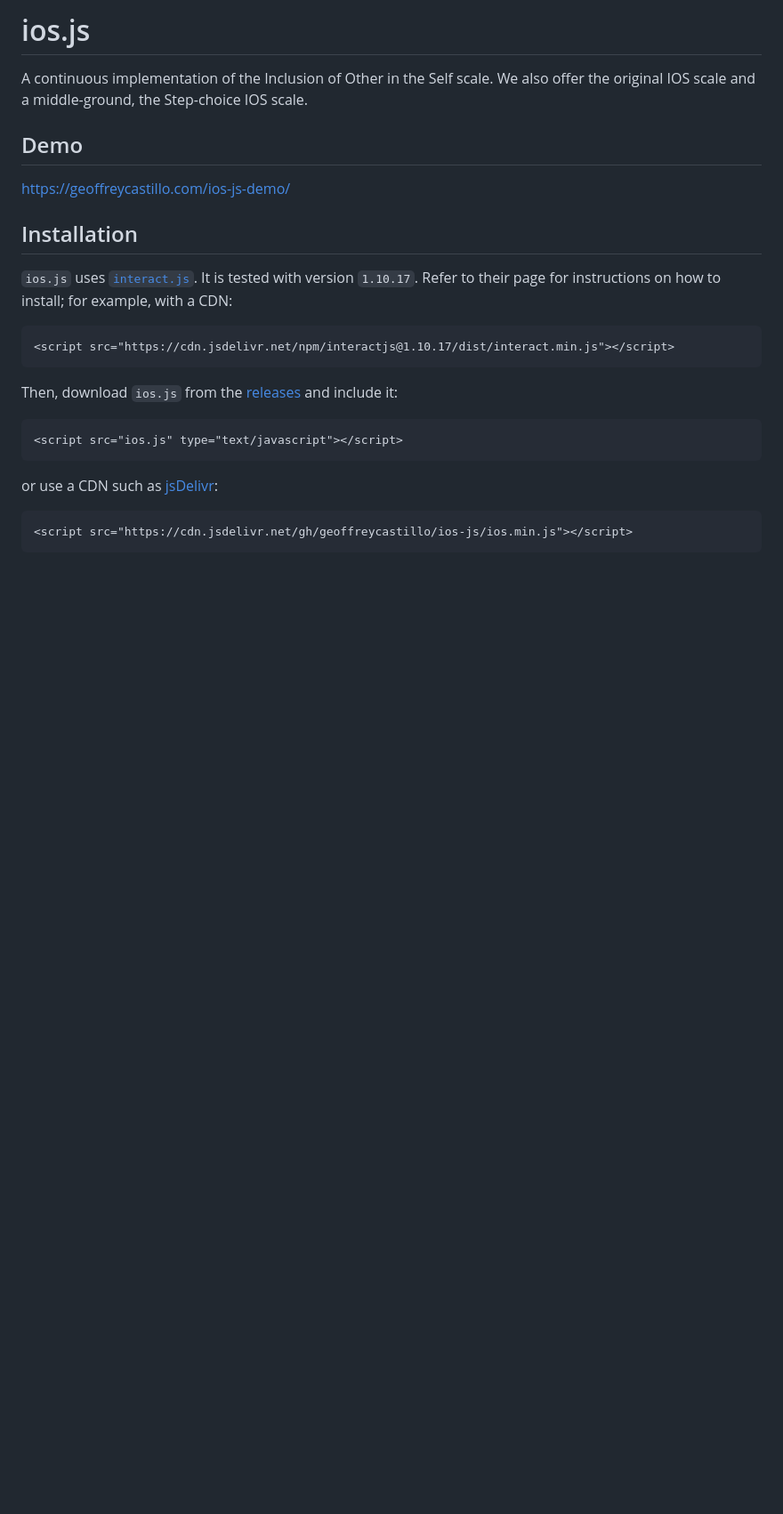
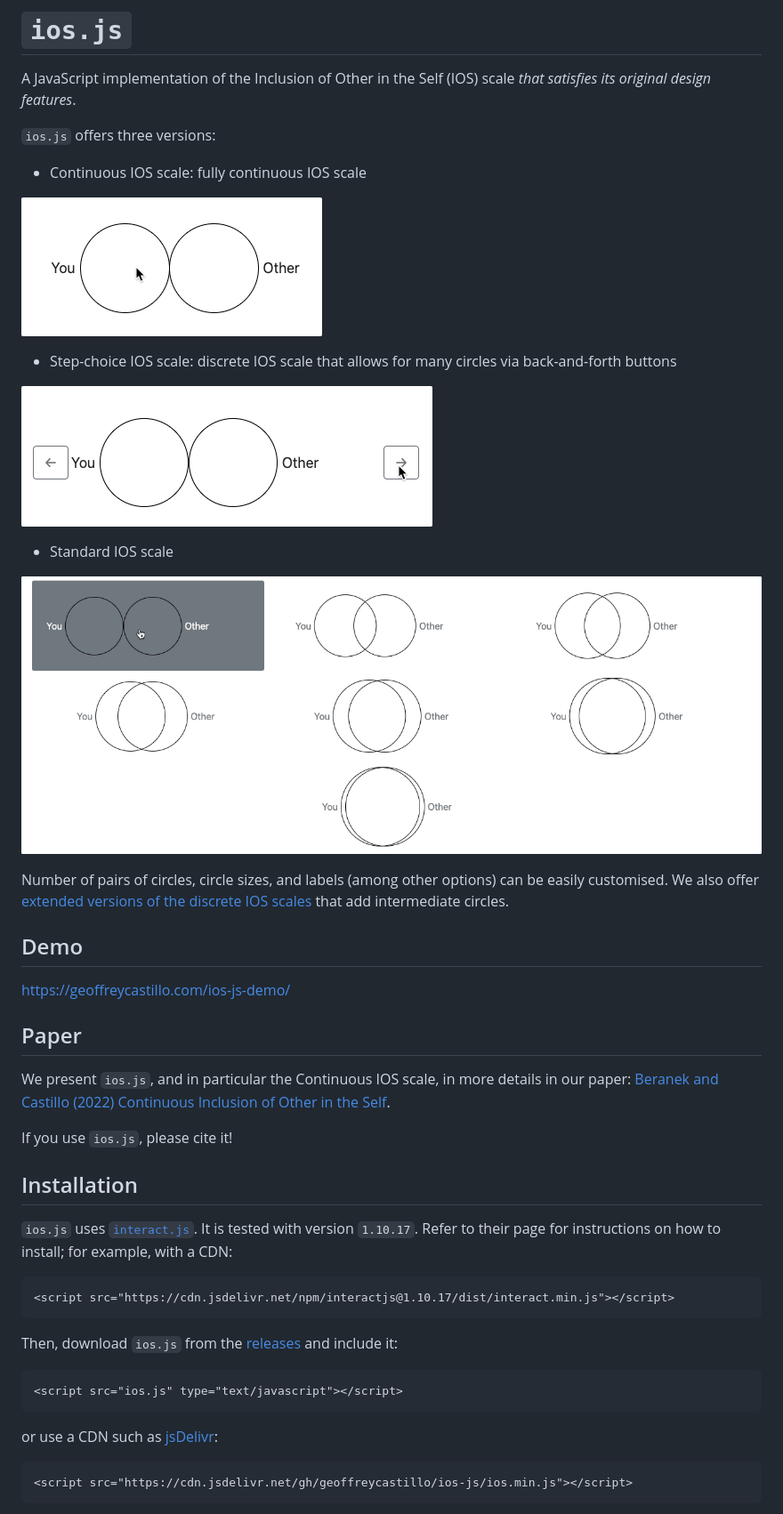
Before and after one commit to geoffreycastillo/ios-js, a Markdown page: README.md, the part around the change printed below. Shown: that part at 89% size. Drawn GitHub-style; blank space fills up the shorter version.

Commit message:
fix(README): Add extended scales, add gifs, typos

```diff
--- a/README.md
+++ b/README.md
@@ -1,11 +1,32 @@
-# ios.js
+# `ios.js`
 
-A continuous implementation of the Inclusion of Other in the Self scale.
-We also offer the original IOS scale and a middle-ground, the Step-choice IOS scale.
+A JavaScript implementation of the Inclusion of Other in the Self (IOS) scale *that satisfies its original design features*.
+
+`ios.js` offers three versions:
+- Continuous IOS scale: fully continuous IOS scale
+
+![Continuous IOS gif](demo/continuous-ios.gif)
+
+- Step-choice IOS scale: discrete IOS scale that allows for many circles via back-and-forth buttons
+
+![Step-choice IOS gif](demo/step-choice-ios.gif)
+
+- Standard IOS scale
+
+![Standard IOS gif](demo/standard-ios.gif)
+
+Number of pairs of circles, circle sizes, and labels (among other options) can be easily customised.
+We also offer [extended versions of the discrete IOS scales](https://github.com/geoffreycastillo/ios-js/wiki/Extended-IOS-scales) that add intermediate circles.
 
 ## Demo
 
 https://geoffreycastillo.com/ios-js-demo/
+
+## Paper
+
+We present `ios.js`, and in particular the Continuous IOS scale, in more details in our paper: [Beranek and Castillo (2022) Continuous Inclusion of Other in the Self](https://geoffreycastillo.com/pdf/Beranek,Castillo-Continuous-Inclusion-of-Other-in-the-Self.pdf).
+
+If you use `ios.js`, please cite it!
 
 ## Installation
 
```
Also changed, not shown: other parts of README.md (+7 -10 lines).
